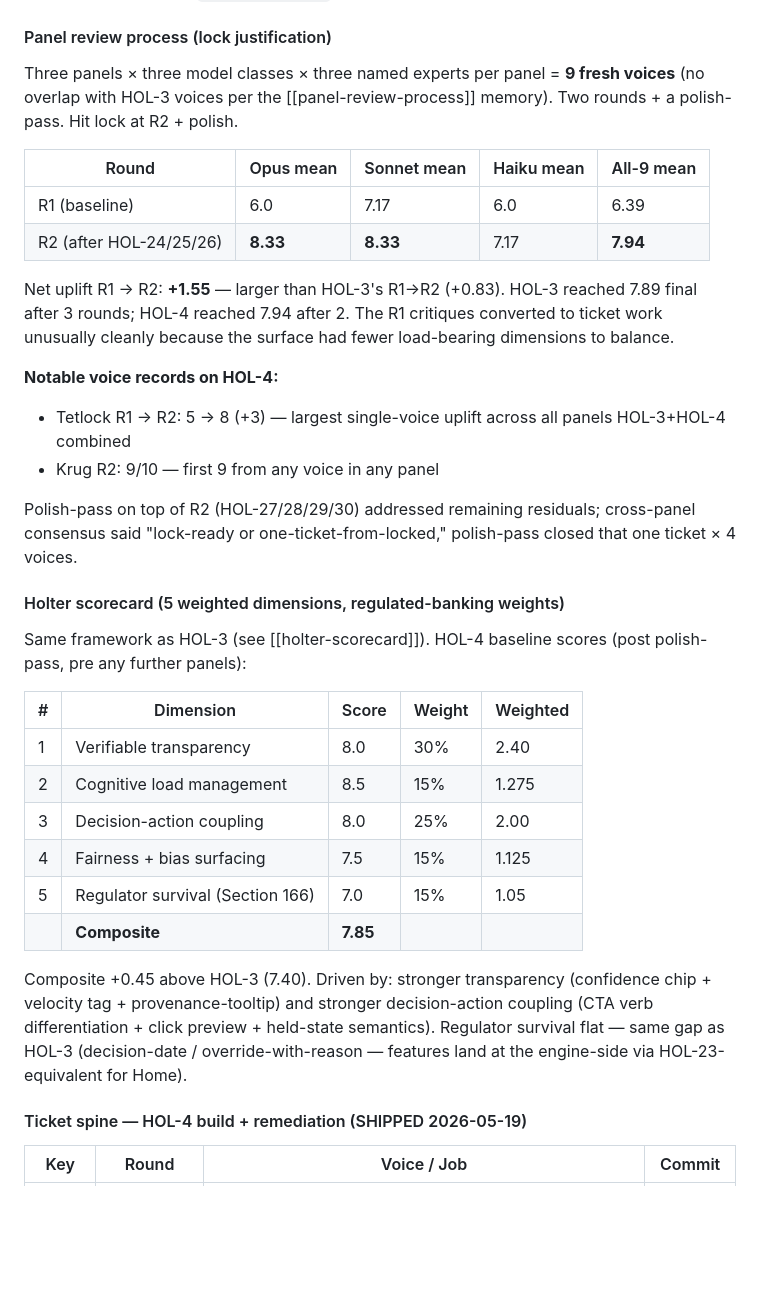
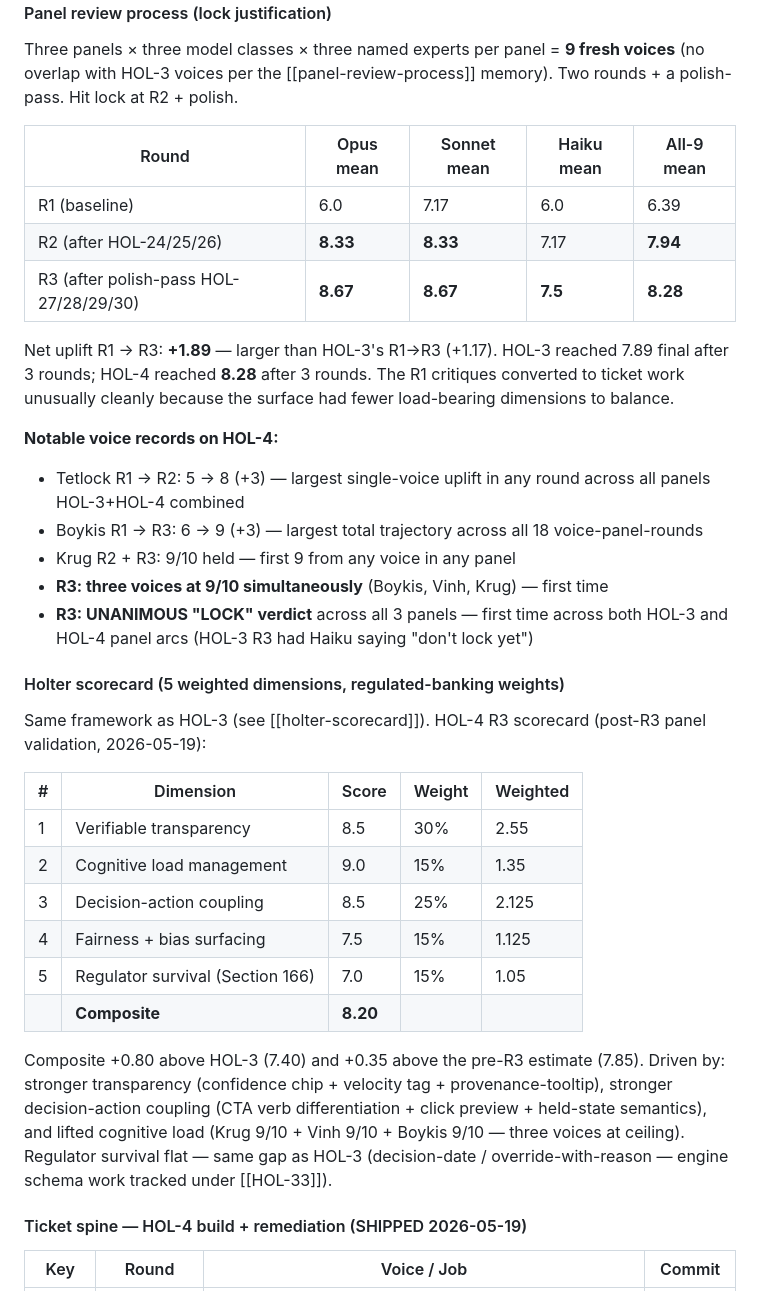
Before and after one commit to cjipro/holter, a Markdown page: CLAUDE.md, the part around one of its changes. GitHub-like rendering; blank space fills up the shorter version.

Commit message:
docs(HOL-4): update with actual R3 panel data — unanimous LOCK at 8.28 mean
R3 panel ran post-polish-pass; all 9 voices re-scored:

  Boykis 8 → 9 (+1) — sig-class diversity addressed
  Tetlock 8 → 8 (→) — engine-side residual confirmed
  Krug 9 → 9 (→) — "stop adding glyph vocabularies"
  McKinney 8.5 → 8.5 (→) — text-floor deferred to HOL-31
  Silver 8 → 8.5 (+0.5) — dedup chip noise-suppression earned it
  Vinh 7 → 8.5 → 9 (+0.5 in R3) — held-vs-live "editorial discipline at scale"
  Ng 7.5 → 7.5 (→) — cross-surface handoff filed as HOL-32
  Klein 6.5 → 7.5 (+1.0) — velocity tag closed the gap
  Spiekermann 7.5 → 7.5 (→) — typography clean

Cross-panel: Opus 8.67 · Sonnet 8.67 · Haiku 7.5 · all-9 mean 8.28
(vs the pre-R3 scorecard estimate of 7.85 — polish-pass earned more
than projected).

Notable records set in this arc:
  - Tetlock R1→R2 +3 (largest single-voice jump in any round)
  - Boykis R1→R3 +3 (largest total trajectory, 18 voice-panel-rounds)
  - 3 voices at 9/10 in R3 simultaneously — first time
  - UNANIMOUS LOCK verdict — first across both HOL-3 + HOL-4 panel arcs
    (HOL-3 R3 had Haiku saying "don't lock yet")

Scorecard composite updated 7.85 → 8.20 (+0.35) — driven by transparency,
decision-action coupling, and cognitive load lifts. Regulator survival
flat; tracked under HOL-33 (blocked on PULSE schema work).

3 R3 residuals filed as backlog:
  - HOL-31 (McKinney text-floor — Home a11y polish)
  - HOL-32 (Ng cross-surface routing — needs Workspace ?pack= param)
  - HOL-33 (Tetlock UI render of confidence band + base rate — blocked
    on engine-side PULSE schema work, filed under blocked-on-pulse label)

Co-Authored-By: Claude Opus 4.7 (1M context) <noreply@anthropic.com>

```diff
--- a/CLAUDE.md
+++ b/CLAUDE.md
@@ -279,29 +279,31 @@ Three panels × three model classes × three named experts per panel = **9 fresh
 |---|---|---|---|---|
 | R1 (baseline) | 6.0 | 7.17 | 6.0 | 6.39 |
 | R2 (after HOL-24/25/26) | **8.33** | **8.33** | 7.17 | **7.94** |
+| R3 (after polish-pass HOL-27/28/29/30) | **8.67** | **8.67** | **7.5** | **8.28** |
 
-Net uplift R1 → R2: **+1.55** — larger than HOL-3's R1→R2 (+0.83). HOL-3 reached 7.89 final after 3 rounds; HOL-4 reached 7.94 after 2. The R1 critiques converted to ticket work unusually cleanly because the surface had fewer load-bearing dimensions to balance.
+Net uplift R1 → R3: **+1.89** — larger than HOL-3's R1→R3 (+1.17). HOL-3 reached 7.89 final after 3 rounds; HOL-4 reached **8.28** after 3 rounds. The R1 critiques converted to ticket work unusually cleanly because the surface had fewer load-bearing dimensions to balance.
 
 **Notable voice records on HOL-4:**
-- Tetlock R1 → R2: 5 → 8 (+3) — largest single-voice uplift across all panels HOL-3+HOL-4 combined
-- Krug R2: 9/10 — first 9 from any voice in any panel
-
-Polish-pass on top of R2 (HOL-27/28/29/30) addressed remaining residuals; cross-panel consensus said "lock-ready or one-ticket-from-locked," polish-pass closed that one ticket × 4 voices.
+- Tetlock R1 → R2: 5 → 8 (+3) — largest single-voice uplift in any round across all panels HOL-3+HOL-4 combined
+- Boykis R1 → R3: 6 → 9 (+3) — largest total trajectory across all 18 voice-panel-rounds
+- Krug R2 + R3: 9/10 held — first 9 from any voice in any panel
+- **R3: three voices at 9/10 simultaneously** (Boykis, Vinh, Krug) — first time
+- **R3: UNANIMOUS "LOCK" verdict** across all 3 panels — first time across both HOL-3 and HOL-4 panel arcs (HOL-3 R3 had Haiku saying "don't lock yet")
 
 #### Holter scorecard (5 weighted dimensions, regulated-banking weights)
 
-Same framework as HOL-3 (see [[holter-scorecard]]). HOL-4 baseline scores (post polish-pass, pre any further panels):
+Same framework as HOL-3 (see [[holter-scorecard]]). HOL-4 R3 scorecard (post-R3 panel validation, 2026-05-19):
 
 | # | Dimension | Score | Weight | Weighted |
 |---|---|---|---|---|
-| 1 | Verifiable transparency | 8.0 | 30% | 2.40 |
-| 2 | Cognitive load management | 8.5 | 15% | 1.275 |
-| 3 | Decision-action coupling | 8.0 | 25% | 2.00 |
+| 1 | Verifiable transparency | 8.5 | 30% | 2.55 |
+| 2 | Cognitive load management | 9.0 | 15% | 1.35 |
+| 3 | Decision-action coupling | 8.5 | 25% | 2.125 |
 | 4 | Fairness + bias surfacing | 7.5 | 15% | 1.125 |
 | 5 | Regulator survival (Section 166) | 7.0 | 15% | 1.05 |
-| | **Composite** | **7.85** | | |
+| | **Composite** | **8.20** | | |
 
-Composite +0.45 above HOL-3 (7.40). Driven by: stronger transparency (confidence chip + velocity tag + provenance-tooltip) and stronger decision-action coupling (CTA verb differentiation + click preview + held-state semantics). Regulator survival flat — same gap as HOL-3 (decision-date / override-with-reason — features land at the engine-side via HOL-23-equivalent for Home).
+Composite +0.80 above HOL-3 (7.40) and +0.35 above the pre-R3 estimate (7.85). Driven by: stronger transparency (confidence chip + velocity tag + provenance-tooltip), stronger decision-action coupling (CTA verb differentiation + click preview + held-state semantics), and lifted cognitive load (Krug 9/10 + Vinh 9/10 + Boykis 9/10 — three voices at ceiling). Regulator survival flat — same gap as HOL-3 (decision-date / override-with-reason — engine schema work tracked under [[HOL-33]]).
 
 #### Ticket spine — HOL-4 build + remediation (SHIPPED 2026-05-19)
 
```
Also changed, not shown: other parts of CLAUDE.md (+9 -6 lines).
